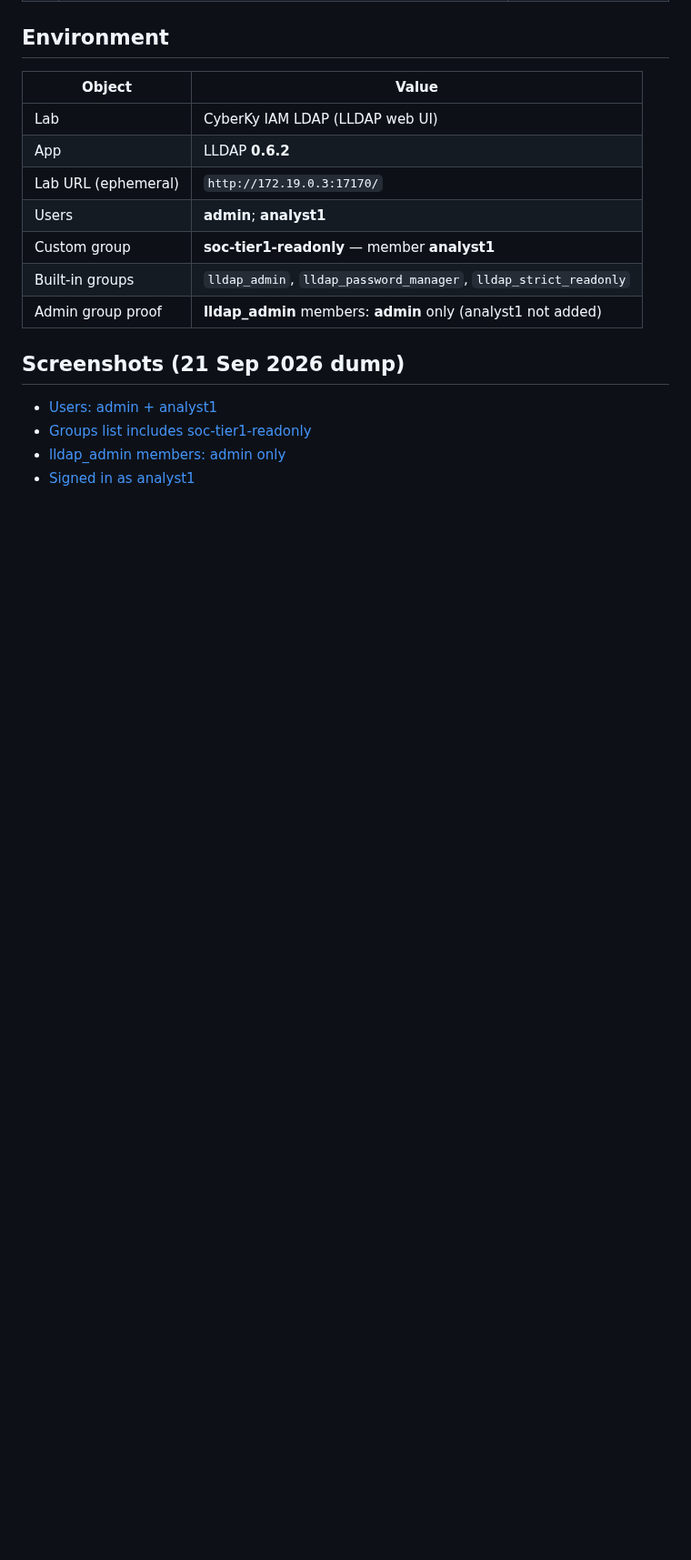
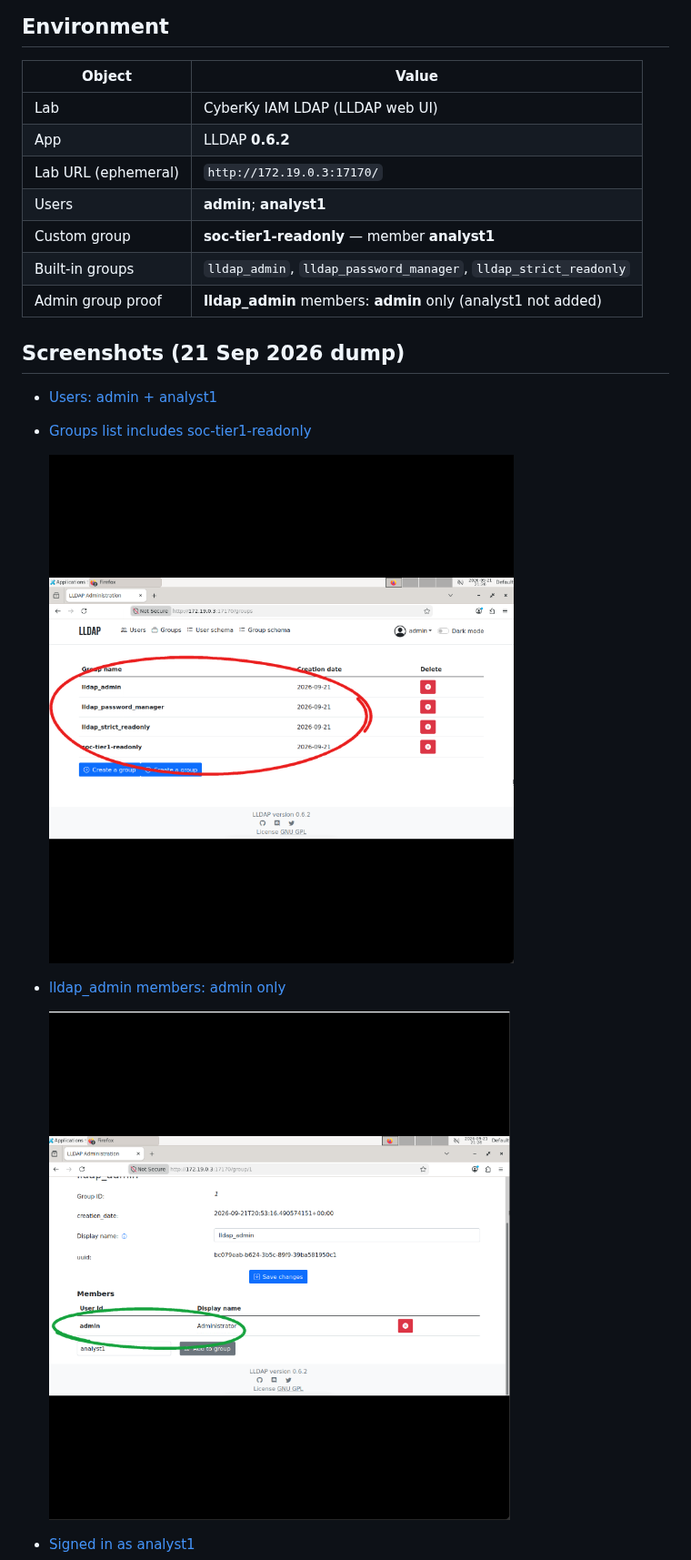
Before and after one commit to salamraghe/cyberky-lldap-least-privilege, a Markdown page: README.md, the part around one of its changes. Shown at 91% size. Drawn GitHub-style; pictures changed too: hero/02-groups-list.png (added), hero/03-lldap-admin-admin-only.png (added); blank space fills up the shorter version.

Commit message:
Add annotated hero shots inline in README

```diff
--- a/README.md
+++ b/README.md
@@ -31,5 +31,11 @@ This is **not** Windows AD Group Policy and not the `ad-user-lifecycle` repo. En
 
 - [Users: admin + analyst1](screenshots/01-users-admin-analyst1.png)
 - [Groups list includes soc-tier1-readonly](screenshots/02-groups-list.png)
+
+  ![Groups list includes soc-tier1-readonly](hero/02-groups-list.png)
+
 - [lldap_admin members: admin only](screenshots/03-lldap-admin-admin-only.png)
+
+  ![lldap_admin members: admin only](hero/03-lldap-admin-admin-only.png)
+
 - [Signed in as analyst1](screenshots/04-signed-in-as-analyst1.png)
```
Also changed, not shown: other parts of README.md (+6 -0 lines), hero/04-signed-in-as-analyst1.png (added), hero/05-soc-tier1-readonly-members.png (added).
